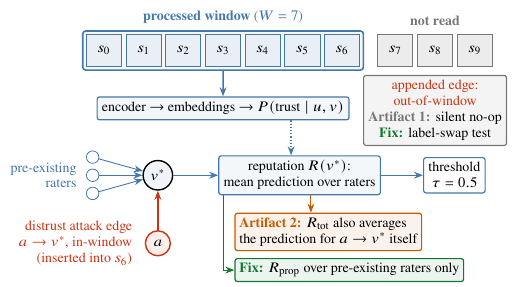
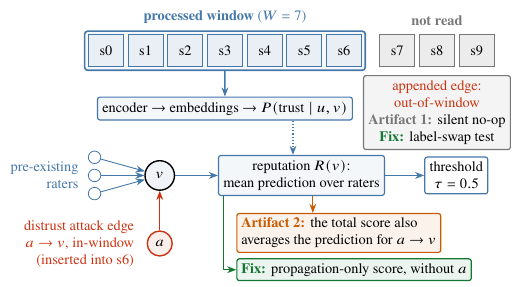
Before and after one commit to GreenPatterns/Grail, a LaTeX figure (figures/fig_system_src.tex): the whole page. Compiled offline with pdfLaTeX.

Commit message:
fix: Fig. 2 schematic with labels of at least 7 pt
Plain-text snapshot labels and score names replace subscripts that
printed near 5 pt; the PDF carries no creation date.

```diff
--- a/figures/fig_system_src.tex
+++ b/figures/fig_system_src.tex
@@ -1,5 +1,6 @@
-% Source of Fig. 1 (DSN version). Build: pdflatex -jobname=fig_system fig_system_src.tex
+% Source of Fig. 2 (DSN version; labels print at 7 pt or more, no sub/superscripts). Build: pdflatex -jobname=fig_system fig_system_src.tex
 \documentclass[tikz,border=2pt]{standalone}
+\pdfinfoomitdate=1 \pdftrailerid{}
 \usepackage{newtxtext,newtxmath}
 \usepackage{tikz}
 \usetikzlibrary{arrows.meta,positioning,fit,calc,backgrounds}
@@ -23,8 +24,8 @@
 ]
 
 % snapshots
-\foreach \i in {0,...,6}{\node[proc] (s\i) at (\i*0.70,0) {$s_{\i}$};}
-\foreach \i in {7,8,9}{\node[dead] (s\i) at (\i*0.70+0.24,0) {$s_{\i}$};}
+\foreach \i in {0,...,6}{\node[proc] (s\i) at (\i*0.70,0) {s\i};}
+\foreach \i in {7,8,9}{\node[dead] (s\i) at (\i*0.70+0.24,0) {s\i};}
 \begin{scope}[on background layer]
   \node[draw=cproc,line width=0.8pt,rounded corners=1.5pt,fill=cproc!5,fit=(s0)(s6),inner sep=1.6pt](pwin){};
 \end{scope}
@@ -49,14 +50,14 @@
 % attacker and in-window edge
 \node[circle,draw=catk,line width=0.7pt,minimum size=4.4mm,fill=catk!8,inner sep=0pt] (atk) at (0.95,-3.4){$a$};
 \draw[->,line width=0.7pt,draw=catk](atk)--(target);
-\node[catk,align=right,anchor=east] at (0.62,-3.4){distrust attack edge\\$a\rightarrow v^\ast$, in-window\\(inserted into $s_6$)};
+\node[catk,align=right,anchor=east] at (0.62,-3.4){distrust attack edge\\$a\rightarrow v$, in-window\\(inserted into s6)};
 
 % out-of-window edge
 \node[box,draw=cdead,fill=cdead!8,align=center,anchor=north] (a1) at ($(s8.south)+(0,-0.14)$){\textcolor{catk}{appended edge:}\\\textcolor{catk}{out-of-window}\\\textbf{\textcolor{cdead}{Artifact 1:}} silent no-op\\\textbf{\textcolor{cok}{Fix:}} label-swap test};
 
 % the two scores
-\node[tag,draw=cover,fill=cover!8] (a2) at (2.3,-2.86) {\textbf{\textcolor{cover}{Artifact 2:}} $R_{\text{tot}}$ also averages\\the prediction for $a\rightarrow v^\ast$ itself};
-\node[tag,draw=cok,fill=cok!8] (rp) at (2.3,-3.66) {\textbf{\textcolor{cok}{Fix:}} $R_{\text{prop}}$ over pre-existing raters only};
+\node[tag,draw=cover,fill=cover!8] (a2) at (2.3,-2.86) {\textbf{\textcolor{cover}{Artifact 2:}} the total score also\\averages the prediction for $a\rightarrow v$};
+\node[tag,draw=cok,fill=cok!8] (rp) at (2.3,-3.66) {\textbf{\textcolor{cok}{Fix:}} propagation-only score, without $a$};
 \draw[->,line width=0.55pt,draw=cover]($(rep.south)+(0.2,0)$)--($(a2.north -| rep.south)+(0.2,0)$);
 \draw[->,line width=0.55pt,draw=cok]($(rep.south west)+(0.1,0)$)|-(rp.west);
 
```
Also changed, not shown: figures/fig_system.pdf, figures/fig_system_src.tex (6 more changed lines).
